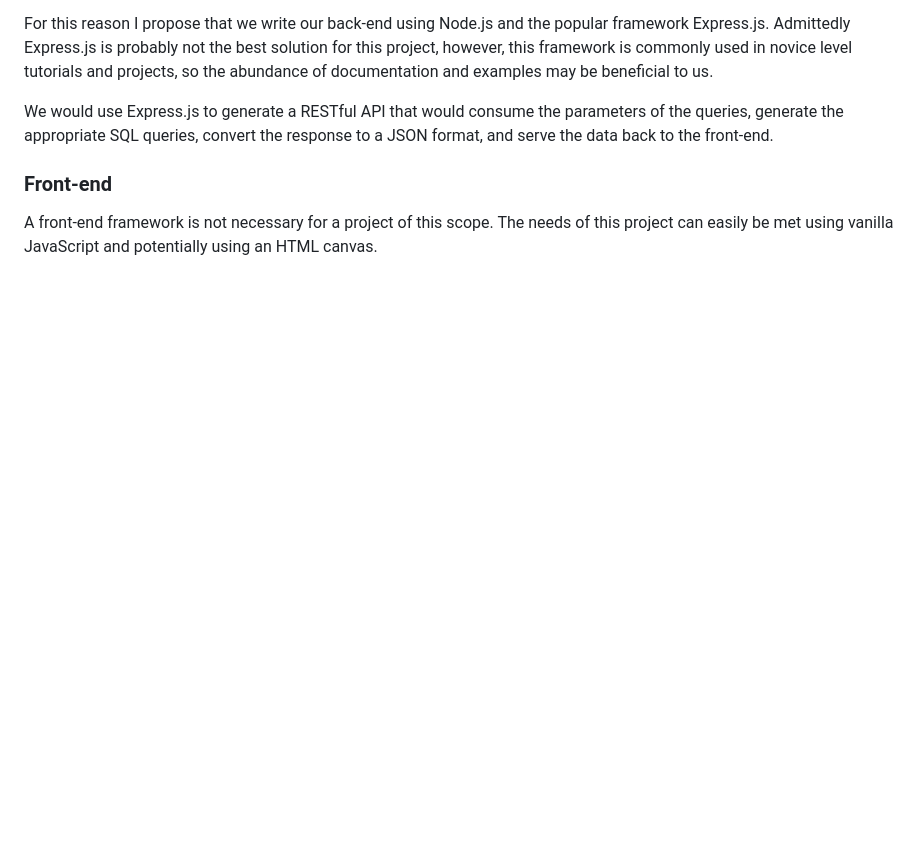
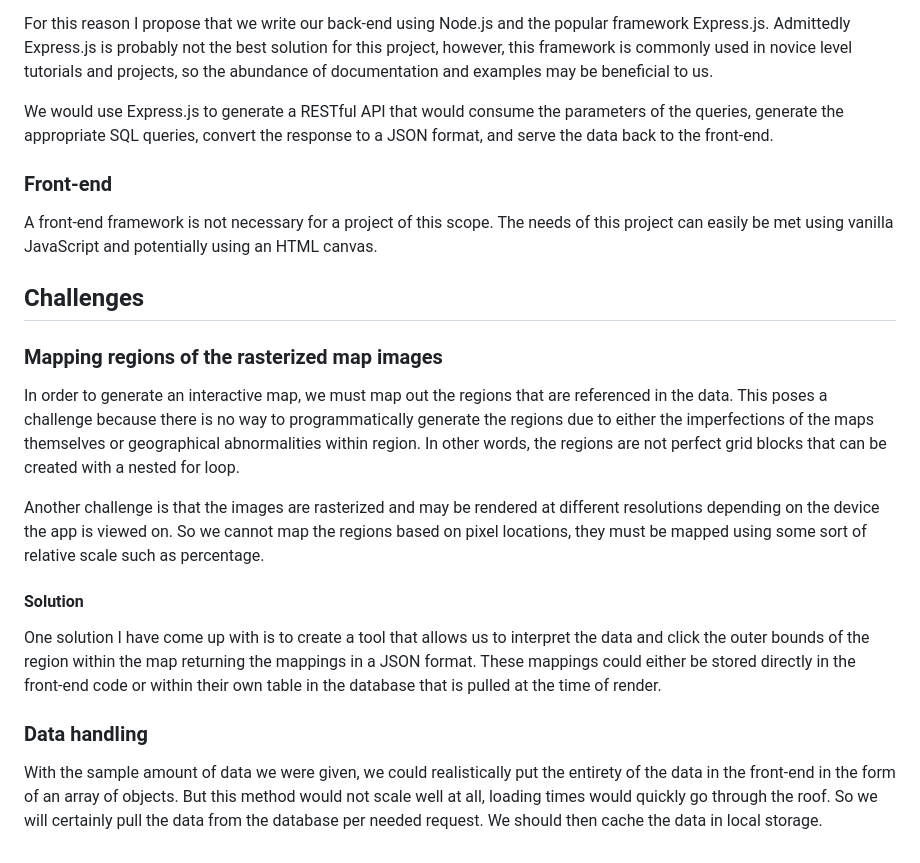
Before and after one commit to gperezsorto/clay-county, a Markdown page: README.md, the part around the change. Drawn GitHub-style; blank space fills up the shorter version.

```diff
--- a/README.md
+++ b/README.md
@@ -40,3 +40,19 @@ We would use Express.js to generate a RESTful API that would consume the paramet
 ### Front-end
 
 A front-end framework is not necessary for a project of this scope. The needs of this project can easily be met using vanilla JavaScript and potentially using an HTML canvas.
+
+## Challenges
+
+### Mapping regions of the rasterized map images
+
+In order to generate an interactive map, we must map out the regions that are referenced in the data. This poses a challenge because there is no way to programmatically generate the regions due to either the imperfections of the maps themselves or geographical abnormalities within region. In other words, the regions are not perfect grid blocks that can be created with a nested for loop.
+
+Another challenge is that the images are rasterized and may be rendered at different resolutions depending on the device the app is viewed on. So we cannot map the regions based on pixel locations, they must be mapped using some sort of relative scale such as percentage.
+
+#### Solution
+
+One solution I have come up with is to create a tool that allows us to interpret the data and click the outer bounds of the region within the map returning the mappings in a JSON format. These mappings could either be stored directly in the front-end code or within their own table in the database that is pulled at the time of render.
+
+### Data handling
+
+With the sample amount of data we were given, we could realistically put the entirety of the data in the front-end in the form of an array of objects. But this method would not scale well at all, loading times would quickly go through the roof. So we will certainly pull the data from the database per needed request. We should then cache the data in local storage.
```
